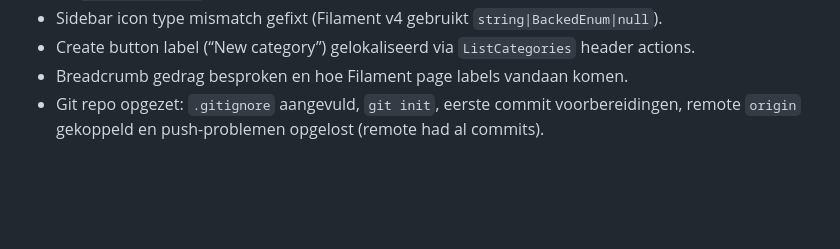
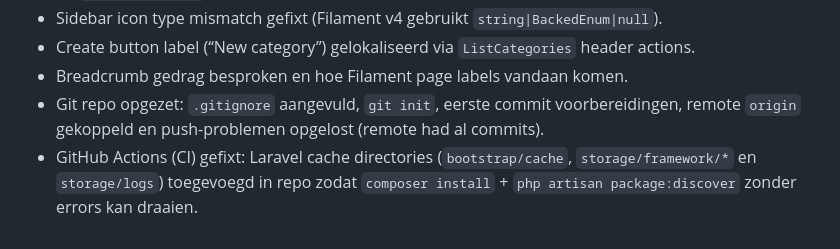
Before and after one commit to PascalVuong/webwinkel-laravel, a Markdown page: readme.md, the part around the change. Drawn GitHub-style; blank space fills up the shorter version.

Commit message:
README aangepast

```diff
--- a/readme.md
+++ b/readme.md
@@ -182,3 +182,4 @@ Ik bouw features in slices, zodat elke feature compleet werkt:
 - Create button label (“New category”) gelokaliseerd via `ListCategories` header actions.
 - Breadcrumb gedrag besproken en hoe Filament page labels vandaan komen.
 - Git repo opgezet: `.gitignore` aangevuld, `git init`, eerste commit voorbereidingen, remote `origin` gekoppeld en push-problemen opgelost (remote had al commits).
+- GitHub Actions (CI) gefixt: Laravel cache directories (`bootstrap/cache`, `storage/framework/*` en `storage/logs`) toegevoegd in repo zodat `composer install` + `php artisan package:discover` zonder errors kan draaien.
```
